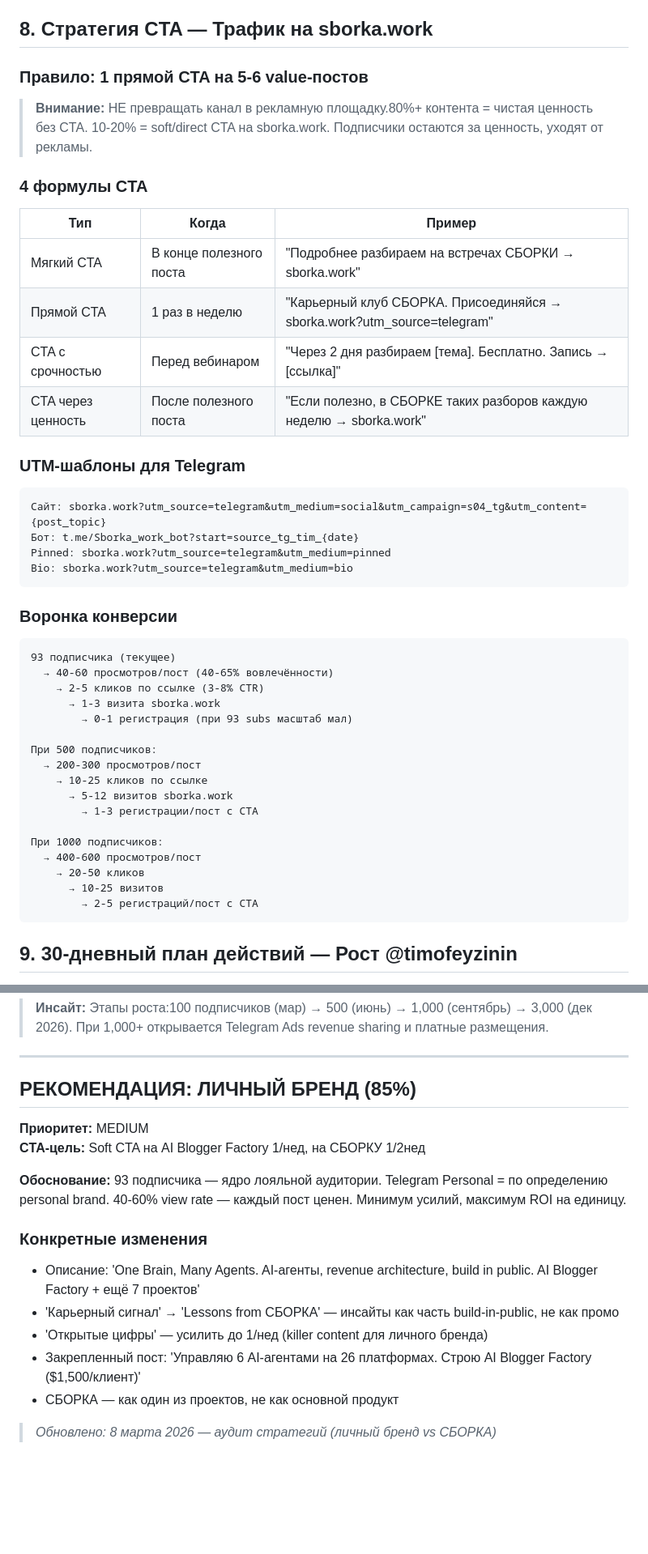
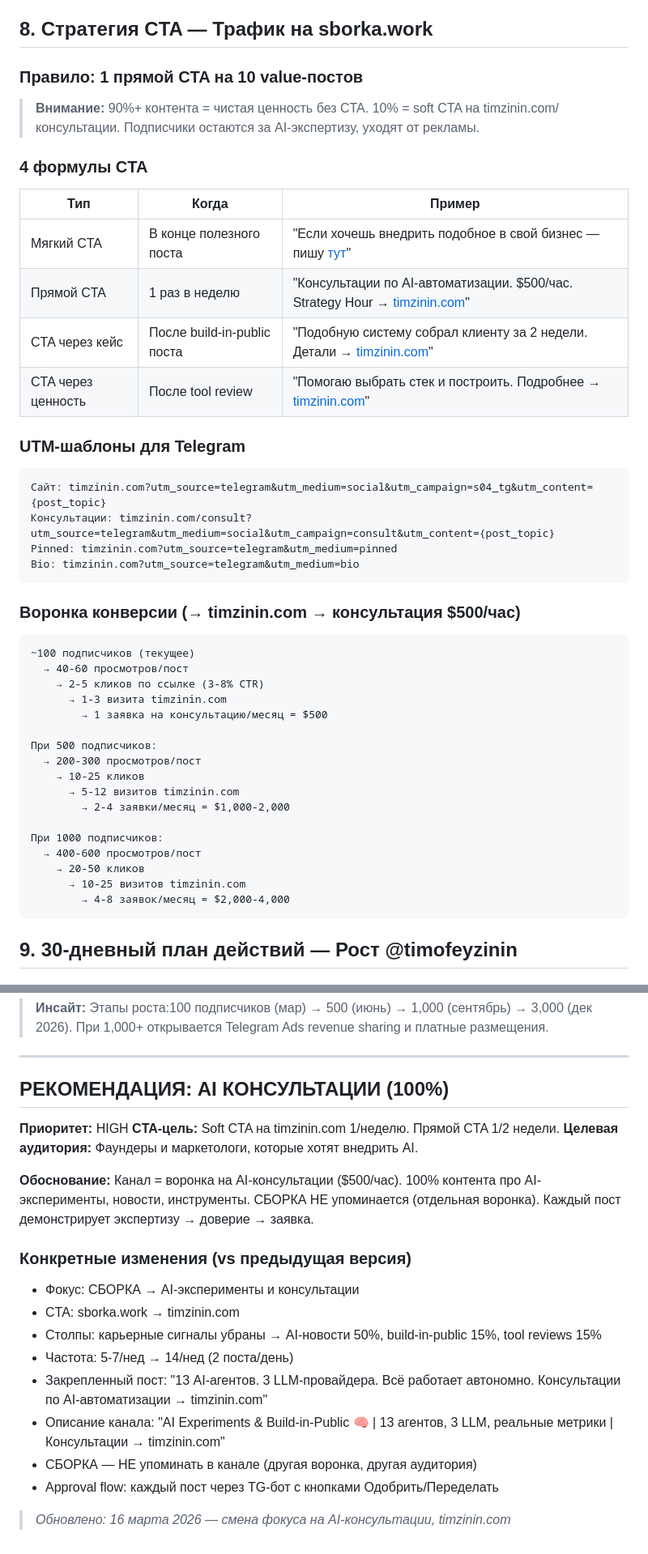
Before and after one commit to TimmyZinin/smm-research-hub, a Markdown page: smm_audits/md/s04_telegram_personal.md, 2 parts joined by grey strips. Shown at 81% size. GitHub-like rendering; blank space fills up the shorter version.

````diff
--- a/smm_audits/md/s04_telegram_personal.md
+++ b/smm_audits/md/s04_telegram_personal.md
@@ -227,48 +240,48 @@ AI-агенты, карьера, строительство на виду.
 
 ## 8. Стратегия CTA — Трафик на sborka.work
 
-### Правило: 1 прямой CTA на 5-6 value-постов
+### Правило: 1 прямой CTA на 10 value-постов
 
-> **Внимание:** НЕ превращать канал в рекламную площадку.80%+ контента = чистая ценность без CTA. 10-20% = soft/direct CTA на sborka.work. Подписчики остаются за ценность, уходят от рекламы.
+> **Внимание:** 90%+ контента = чистая ценность без CTA. 10% = soft CTA на timzinin.com/консультации. Подписчики остаются за AI-экспертизу, уходят от рекламы.
 
 ### 4 формулы CTA
 
 | Тип | Когда | Пример |
 | --- | --- | --- |
-| Мягкий CTA | В конце полезного поста | "Подробнее разбираем на встречах СБОРКИ → sborka.work" |
-| Прямой CTA | 1 раз в неделю | "Карьерный клуб СБОРКА. Присоединяйся → sborka.work?utm_source=telegram" |
-| CTA с срочностью | Перед вебинаром | "Через 2 дня разбираем [тема]. Бесплатно. Запись → [ссылка]" |
-| CTA через ценность | После полезного поста | "Если полезно, в СБОРКЕ таких разборов каждую неделю → sborka.work" |
+| Мягкий CTA | В конце полезного поста | "Если хочешь внедрить подобное в свой бизнес — пишу <a href='https://timzinin.com?utm_source=telegram&utm_medium=social&utm_campaign=consult'>тут</a>" |
+| Прямой CTA | 1 раз в неделю | "Консультации по AI-автоматизации. $500/час. Strategy Hour → <a href='https://timzinin.com?utm_source=telegram&utm_medium=social&utm_campaign=consult_direct'>timzinin.com</a>" |
+| CTA через кейс | После build-in-public поста | "Подобную систему собрал клиенту за 2 недели. Детали → <a href='https://timzinin.com?utm_source=telegram&utm_medium=social&utm_campaign=case'>timzinin.com</a>" |
+| CTA через ценность | После tool review | "Помогаю выбрать стек и построить. Подробнее → <a href='https://timzinin.com?utm_source=telegram&utm_medium=social&utm_campaign=consult_value'>timzinin.com</a>" |
 
 ### UTM-шаблоны для Telegram
 
 ```
-Сайт: sborka.work?utm_source=telegram&utm_medium=social&utm_campaign=s04_tg&utm_content={post_topic}
-Бот: t.me/Sborka_work_bot?start=source_tg_tim_{date}
-Pinned: sborka.work?utm_source=telegram&utm_medium=pinned
-Bio: sborka.work?utm_source=telegram&utm_medium=bio
+Сайт: timzinin.com?utm_source=telegram&utm_medium=social&utm_campaign=s04_tg&utm_content={post_topic}
+Консультации: timzinin.com/consult?utm_source=telegram&utm_medium=social&utm_campaign=consult&utm_content={post_topic}
+Pinned: timzinin.com?utm_source=telegram&utm_medium=pinned
+Bio: timzinin.com?utm_source=telegram&utm_medium=bio
 ```
 
-### Воронка конверсии
+### Воронка конверсии (→ timzinin.com → консультация $500/час)
 
 ```
-93 подписчика (текущее)
-  → 40-60 просмотров/пост (40-65% вовлечённости)
+~100 подписчиков (текущее)
+  → 40-60 просмотров/пост
     → 2-5 кликов по ссылке (3-8% CTR)
-      → 1-3 визита sborka.work
-        → 0-1 регистрация (при 93 subs масштаб мал)
+      → 1-3 визита timzinin.com
+        → 1 заявка на консультацию/месяц = $500
 
 При 500 подписчиков:
   → 200-300 просмотров/пост
-    → 10-25 кликов по ссылке
-      → 5-12 визитов sborka.work
-        → 1-3 регистрации/пост с CTA
+    → 10-25 кликов
+      → 5-12 визитов timzinin.com
+        → 2-4 заявки/месяц = $1,000-2,000
 
 При 1000 подписчиков:
   → 400-600 просмотров/пост
     → 20-50 кликов
-      → 10-25 визитов
-        → 2-5 регистраций/пост с CTA
+      → 10-25 визитов timzinin.com
+        → 4-8 заявок/месяц = $2,000-4,000
 ```
 
 ## 9. 30-дневный план действий — Рост @timofeyzinin
@@ -320,19 +333,23 @@ Bio: sborka.work?utm_source=telegram&utm_medium=bio
 
 ---
 
-## РЕКОМЕНДАЦИЯ: ЛИЧНЫЙ БРЕНД (85%)
+## РЕКОМЕНДАЦИЯ: AI КОНСУЛЬТАЦИИ (100%)
 
-**Приоритет:** MEDIUM
-**CTA-цель:** Soft CTA на AI Blogger Factory 1/нед, на СБОРКУ 1/2нед
+**Приоритет:** HIGH
+**CTA-цель:** Soft CTA на timzinin.com 1/неделю. Прямой CTA 1/2 недели.
+**Целевая аудитория:** Фаундеры и маркетологи, которые хотят внедрить AI.
 
-**Обоснование:** 93 подписчика — ядро лояльной аудитории. Telegram Personal = по определению personal brand. 40-60% view rate — каждый пост ценен. Минимум усилий, максимум ROI на единицу.
+**Обоснование:** Канал = воронка на AI-консультации ($500/час). 100% контента про AI-эксперименты, новости, инструменты. СБОРКА НЕ упоминается (отдельная воронка). Каждый пост демонстрирует экспертизу → доверие → заявка.
 
-### Конкретные изменения
+### Конкретные изменения (vs предыдущая версия)
 
-- Описание: 'One Brain, Many Agents. AI-агенты, revenue architecture, build in public. AI Blogger Factory + ещё 7 проектов'
-- 'Карьерный сигнал' → 'Lessons from СБОРКА' — инсайты как часть build-in-public, не как промо
-- 'Открытые цифры' — усилить до 1/нед (killer content для личного бренда)
-- Закрепленный пост: 'Управляю 6 AI-агентами на 26 платформах. Строю AI Blogger Factory ($1,500/клиент)'
-- СБОРКА — как один из проектов, не как основной продукт
+- Фокус: СБОРКА → AI-эксперименты и консультации
+- CTA: sborka.work → timzinin.com
+- Столпы: карьерные сигналы убраны → AI-новости 50%, build-in-public 15%, tool reviews 15%
+- Частота: 5-7/нед → 14/нед (2 поста/день)
+- Закрепленный пост: "13 AI-агентов. 3 LLM-провайдера. Всё работает автономно. Консультации по AI-автоматизации → timzinin.com"
+- Описание канала: "AI Experiments & Build-in-Public 🧠 | 13 агентов, 3 LLM, реальные метрики | Консультации → timzinin.com"
+- СБОРКА — НЕ упоминать в канале (другая воронка, другая аудитория)
+- Approval flow: каждый пост через TG-бот с кнопками Одобрить/Переделать
 
-> *Обновлено: 8 марта 2026 — аудит стратегий (личный бренд vs СБОРКА)*
+> *Обновлено: 16 марта 2026 — смена фокуса на AI-консультации, timzinin.com*
````
Also changed, not shown: other parts of smm_audits/md/s04_telegram_personal.md (+44 -31 lines).
